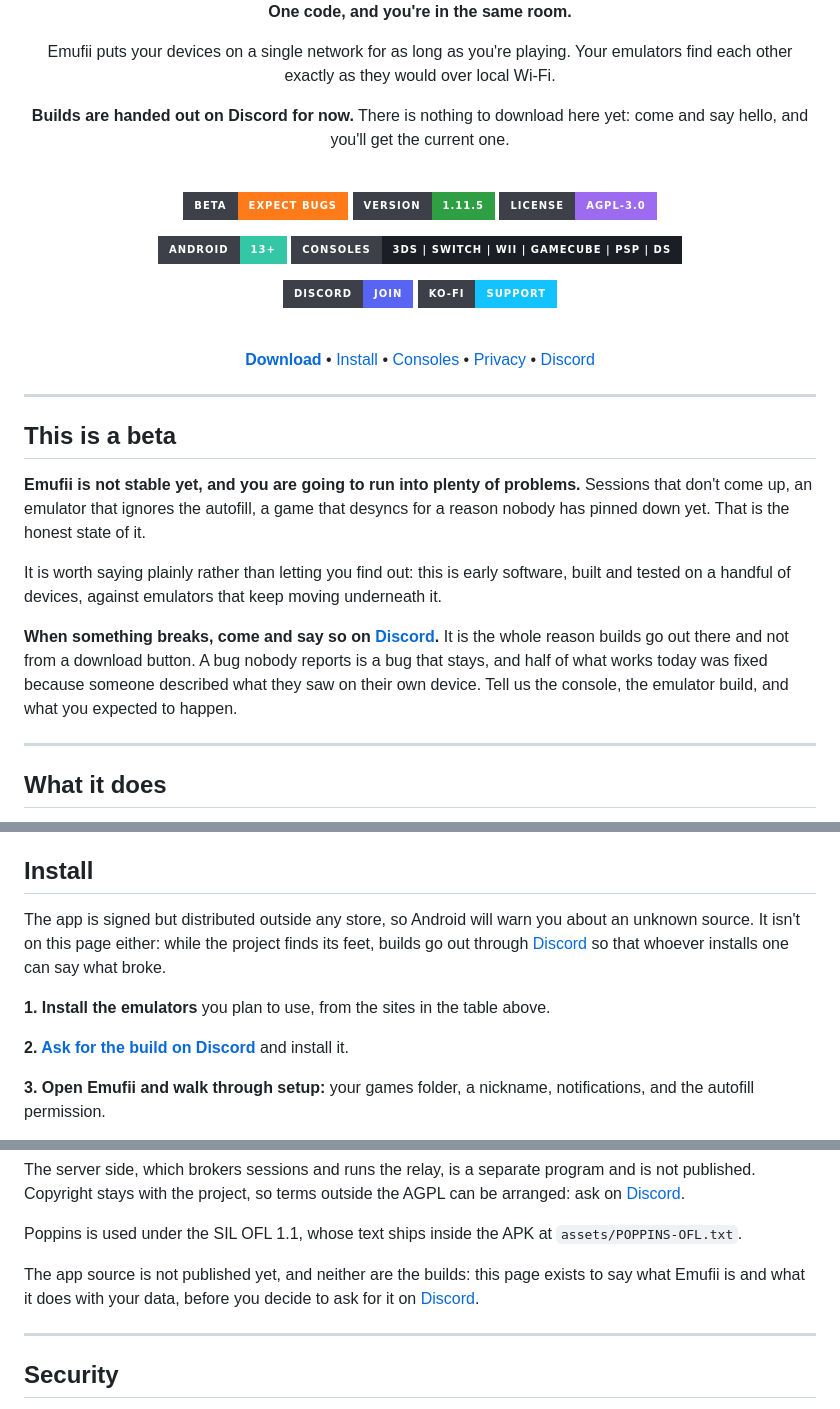
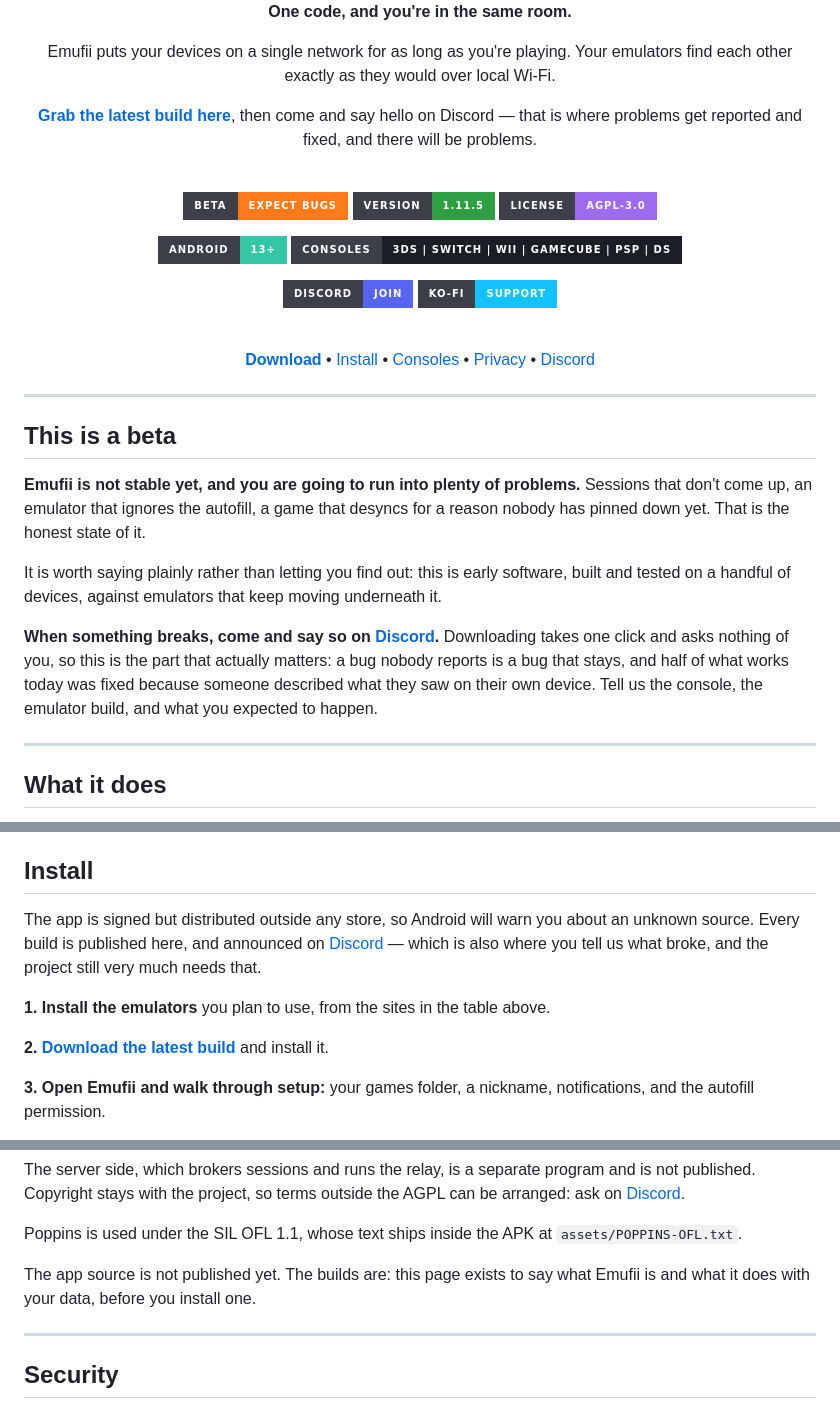
Before and after one commit to jojodogm-ctrl/emufii, a Markdown page: README.md, 3 parts joined by grey strips. GitHub-like rendering; badges without logos.

Commit message:
Les builds se téléchargent depuis la page

```diff
--- a/README.md
+++ b/README.md
@@ -9,8 +9,9 @@
 Emufii puts your devices on a single network for as long as you're playing.
 Your emulators find each other exactly as they would over local Wi-Fi.
 
-**Builds are handed out on Discord for now.** There is nothing to download here
-yet: come and say hello, and you'll get the current one.
+**[Grab the latest build here](https://github.com/jojodogm-ctrl/emufii/releases/latest)**,
+then come and say hello on Discord — that is where problems get reported and
+fixed, and there will be problems.
 
 <br>
 
@@ -47,11 +48,11 @@ software, built and tested on a handful of devices, against emulators that keep
 moving underneath it.
 
 **When something breaks, come and say so on
-[Discord](https://discord.gg/tvWcb28vBZ).** It is the whole reason builds go out
-there and not from a download button. A bug nobody reports is a bug that stays,
-and half of what works today was fixed because someone described what they saw
-on their own device. Tell us the console, the emulator build, and what you
-expected to happen.
+[Discord](https://discord.gg/tvWcb28vBZ).** Downloading takes one click and asks
+nothing of you, so this is the part that actually matters: a bug nobody reports
+is a bug that stays, and half of what works today was fixed because someone
+described what they saw on their own device. Tell us the console, the emulator
+build, and what you expected to happen.
 
 ---
 
@@ -116,13 +117,13 @@ and every release is checked against the binary before it goes out.
 ## Install
 
 The app is signed but distributed outside any store, so Android will warn you
-about an unknown source. It isn't on this page either: while the project finds
-its feet, builds go out through [Discord](https://discord.gg/tvWcb28vBZ) so that whoever installs
-one can say what broke.
+about an unknown source. Every build is published here, and announced on
+[Discord](https://discord.gg/tvWcb28vBZ) — which is also where you tell us what
+broke, and the project still very much needs that.
 
 **1. Install the emulators** you plan to use, from the sites in the table above.
 
-**2. [Ask for the build on Discord](https://discord.gg/tvWcb28vBZ)** and install it.
+**2. [Download the latest build](https://github.com/jojodogm-ctrl/emufii/releases/latest)** and install it.
 
 **3. Open Emufii and walk through setup:** your games folder, a nickname,
 notifications, and the autofill permission.
@@ -207,9 +208,8 @@ the AGPL can be arranged: ask on [Discord](https://discord.gg/tvWcb28vBZ).
 Poppins is used under the SIL OFL 1.1, whose text ships inside the APK at
 `assets/POPPINS-OFL.txt`.
 
-The app source is not published yet, and neither are the builds: this page
-exists to say what Emufii is and what it does with your data, before you decide
-to ask for it on [Discord](https://discord.gg/tvWcb28vBZ).
+The app source is not published yet. The builds are: this page exists to say
+what Emufii is and what it does with your data, before you install one.
 
 ---
 
```
Also changed, not shown: other parts of README.md (+2 -2 lines).
